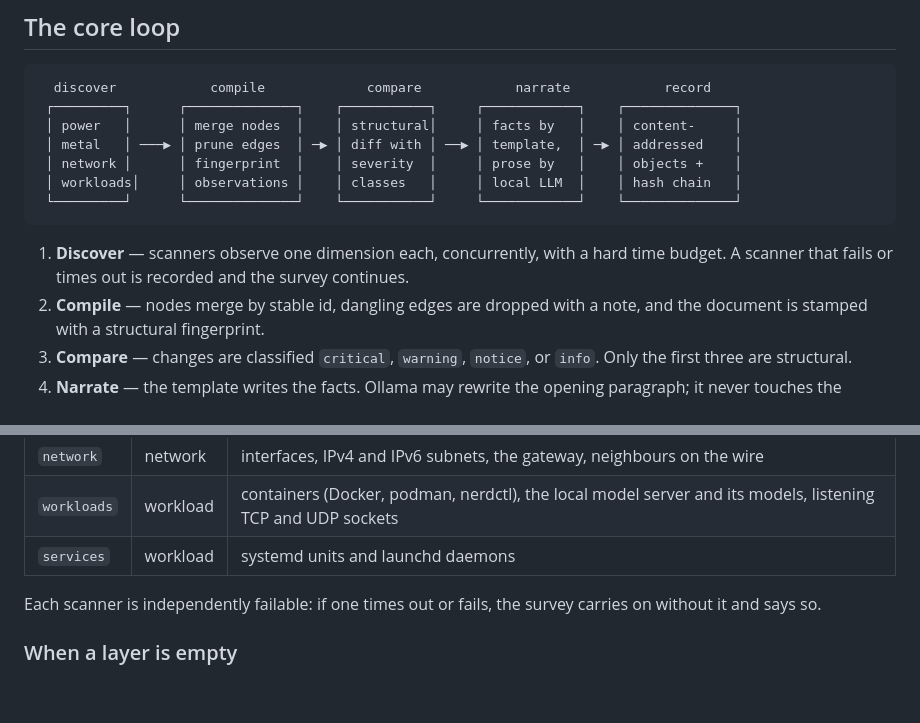
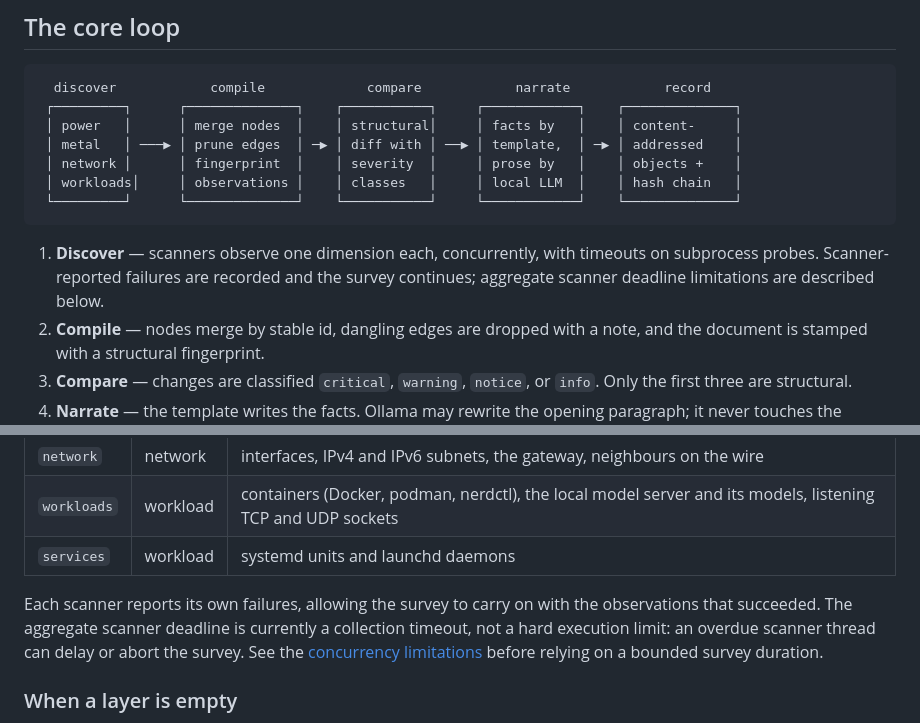
Before and after one commit to hamanakam1/the-surveyor, a Markdown page: README.md, 2 parts joined by grey strips. Rendered like a GitHub page; blank space fills up the shorter version.

Commit message:
docs: clarify scanner deadline and thread lifecycle limitations

````diff
--- a/README.md
+++ b/README.md
@@ -103,9 +103,10 @@ regenerates the set. Nothing in it is hand-drawn.
  └─────────┘      └──────────────┘    └───────────┘     └────────────┘    └──────────────┘
 ```
 
-1. **Discover** — scanners observe one dimension each, concurrently, with a
-   hard time budget. A scanner that fails or times out is recorded and the
-   survey continues.
+1. **Discover** — scanners observe one dimension each, concurrently, with
+   timeouts on subprocess probes. Scanner-reported failures are recorded and
+   the survey continues; aggregate scanner deadline limitations are described
+   below.
 2. **Compile** — nodes merge by stable id, dangling edges are dropped with a
    note, and the document is stamped with a structural fingerprint.
 3. **Compare** — changes are classified `critical`, `warning`, `notice`, or
@@ -164,8 +165,12 @@ rather than a picture of part of one.
 | `workloads` | workload | containers (Docker, podman, nerdctl), the local model server and its models, listening TCP and UDP sockets |
 | `services` | workload | systemd units and launchd daemons |
 
-Each scanner is independently failable: if one times out or fails, the
-survey carries on without it and says so.
+Each scanner reports its own failures, allowing the survey to carry on with
+the observations that succeeded. The aggregate scanner deadline is currently
+a collection timeout, not a hard execution limit: an overdue scanner thread
+can delay or abort the survey. See the
+[concurrency limitations](docs/architecture.md#concurrency) before relying on
+a bounded survey duration.
 
 ### When a layer is empty
 
````
Also changed, not shown: docs/architecture.md (+10 -4 lines).
